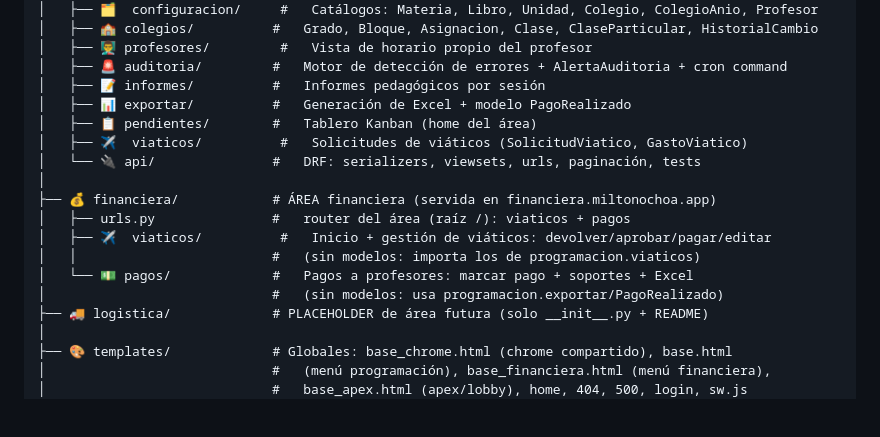
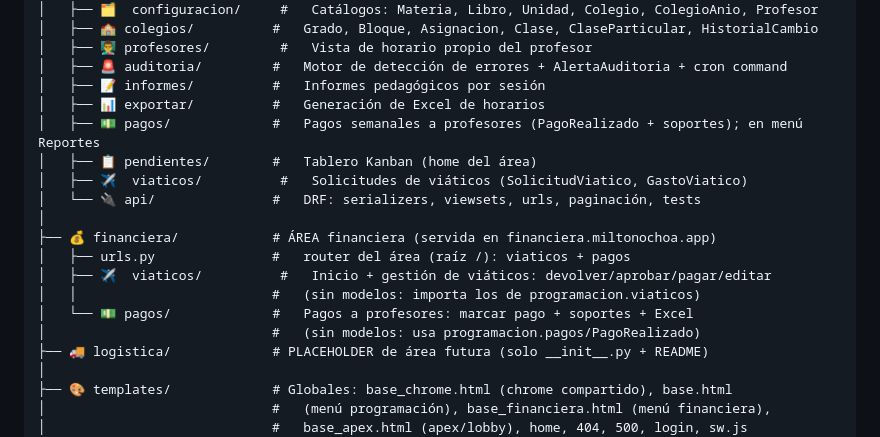
Before and after one commit to Milton-Ochoa/miltonochoa.app, a Markdown page: README.md, the part around the change. Drawn GitHub-style; blank space fills up the shorter version.

Commit message:
Docs: README refleja la sub-app programacion.pagos y Pagos en Reportes
Actualiza el arbol de estructura: exportar queda solo con horarios, se añade la
sub-app pagos (PagoRealizado + soportes, en el menu Reportes) y financiera.pagos
ahora usa programacion.pagos en vez de programacion.exportar.

Co-Authored-By: Claude Opus 4.8 <noreply@anthropic.com>

```diff
--- a/README.md
+++ b/README.md
@@ -270,7 +270,8 @@ AAMO/
 │   ├── 👨‍🏫 profesores/         #   Vista de horario propio del profesor
 │   ├── 🚨 auditoria/         #   Motor de detección de errores + AlertaAuditoria + cron command
 │   ├── 📝 informes/          #   Informes pedagógicos por sesión
-│   ├── 📊 exportar/          #   Generación de Excel + modelo PagoRealizado
+│   ├── 📊 exportar/          #   Generación de Excel de horarios
+│   ├── 💵 pagos/             #   Pagos semanales a profesores (PagoRealizado + soportes); en menú Reportes
 │   ├── 📋 pendientes/        #   Tablero Kanban (home del área)
 │   ├── ✈️  viaticos/          #   Solicitudes de viáticos (SolicitudViatico, GastoViatico)
 │   └── 🔌 api/               #   DRF: serializers, viewsets, urls, paginación, tests
@@ -280,7 +281,7 @@ AAMO/
 │   ├── ✈️  viaticos/          #   Inicio + gestión de viáticos: devolver/aprobar/pagar/editar
 │   │                         #   (sin modelos: importa los de programacion.viaticos)
 │   └── 💵 pagos/             #   Pagos a profesores: marcar pago + soportes + Excel
-│                             #   (sin modelos: usa programacion.exportar/PagoRealizado)
+│                             #   (sin modelos: usa programacion.pagos/PagoRealizado)
 ├── 🚚 logistica/             # PLACEHOLDER de área futura (solo __init__.py + README)
 │
 ├── 🎨 templates/             # Globales: base_chrome.html (chrome compartido), base.html
```
